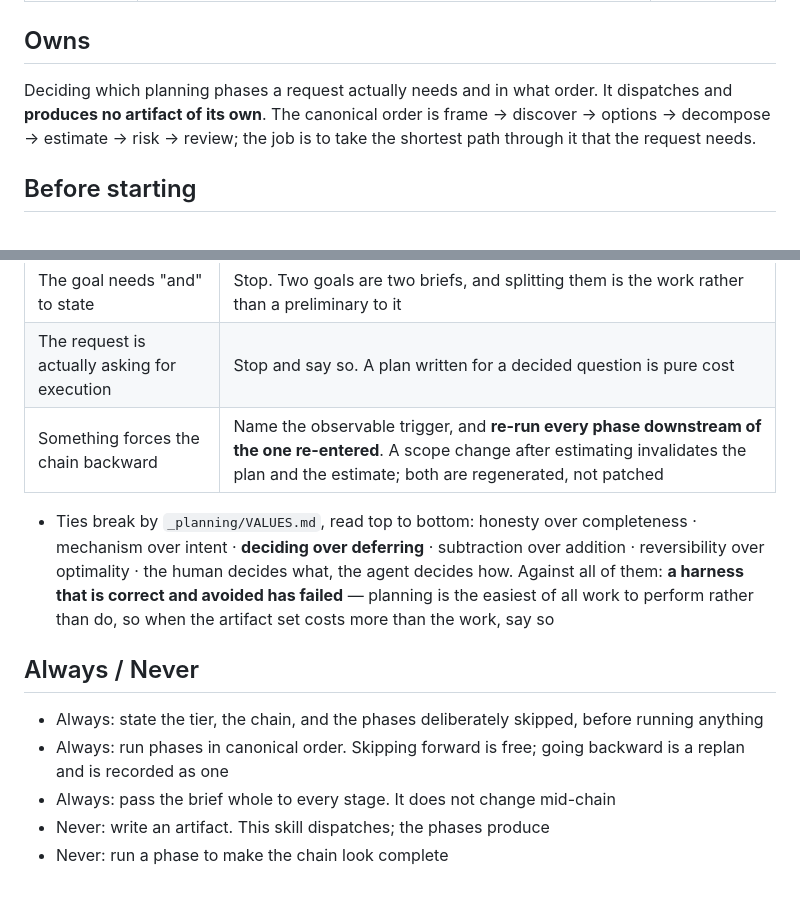
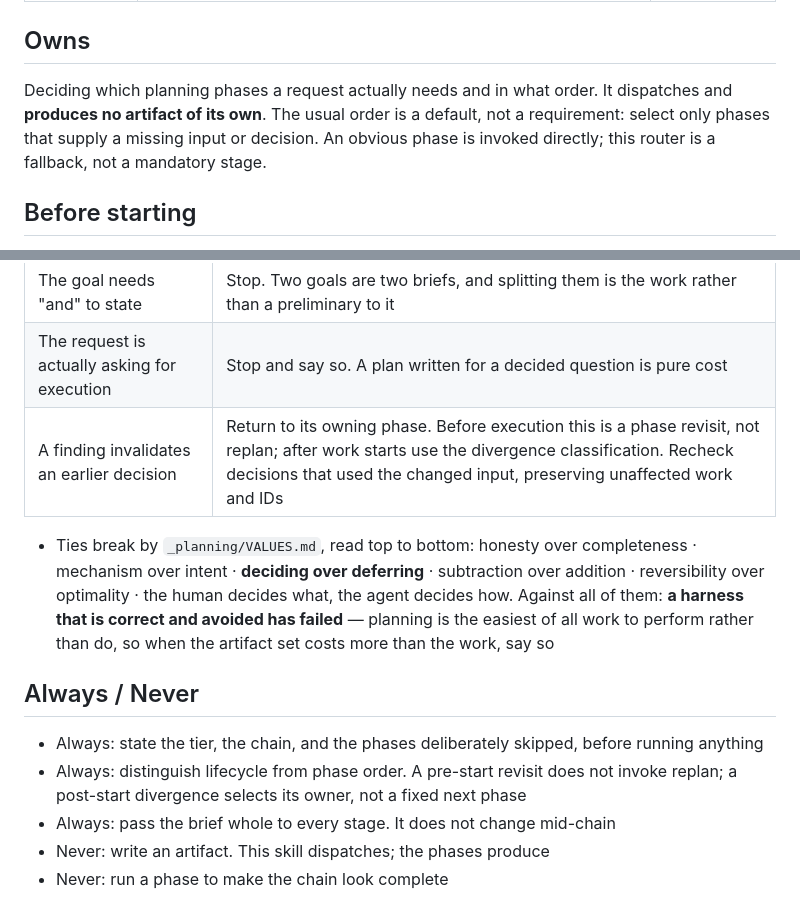
Before and after one commit to simota/planning-skills, a Markdown page: skills/planning-router/SKILL.md, 2 parts joined by grey strips. GitHub-like rendering.

Commit message:
Avoid treating phase revisits as replans

```diff
--- a/skills/planning-router/SKILL.md
+++ b/skills/planning-router/SKILL.md
@@ -8,9 +8,9 @@ allowed-tools: Read, Grep, Glob, Skill
 ## Owns
 
 Deciding which planning phases a request actually needs and in what order. It
-dispatches and **produces no artifact of its own**. The canonical order is
-frame → discover → options → decompose → estimate → risk → review; the job is
-to take the shortest path through it that the request needs.
+dispatches and **produces no artifact of its own**. The usual order is a default,
+not a requirement: select only phases that supply a missing input or decision.
+An obvious phase is invoked directly; this router is a fallback, not a mandatory stage.
 
 ## Before starting
 
@@ -54,7 +54,7 @@ to take the shortest path through it that the request needs.
 | The user has already chosen the approach | Skip the options phase and say so. Manufacturing alternatives to look thorough costs a phase and buys nothing |
 | The goal needs "and" to state | Stop. Two goals are two briefs, and splitting them is the work rather than a preliminary to it |
 | The request is actually asking for execution | Stop and say so. A plan written for a decided question is pure cost |
-| Something forces the chain backward | Name the observable trigger, and **re-run every phase downstream of the one re-entered**. A scope change after estimating invalidates the plan and the estimate; both are regenerated, not patched |
+| A finding invalidates an earlier decision | Return to its owning phase. Before execution this is a phase revisit, not replan; after work starts use the divergence classification. Recheck decisions that used the changed input, preserving unaffected work and IDs |
 <!-- deliver:values -->
 - Ties break by `_planning/VALUES.md`, read top to bottom: honesty over
   completeness · mechanism over intent · **deciding over deferring** ·
@@ -68,8 +68,8 @@ to take the shortest path through it that the request needs.
 
 - Always: state the tier, the chain, and the phases deliberately skipped, before
   running anything
-- Always: run phases in canonical order. Skipping forward is free; going
-  backward is a replan and is recorded as one
+- Always: distinguish lifecycle from phase order. A pre-start revisit does not
+  invoke replan; a post-start divergence selects its owner, not a fixed next phase
 - Always: pass the brief whole to every stage. It does not change mid-chain
 - Never: write an artifact. This skill dispatches; the phases produce
 - Never: run a phase to make the chain look complete
```
